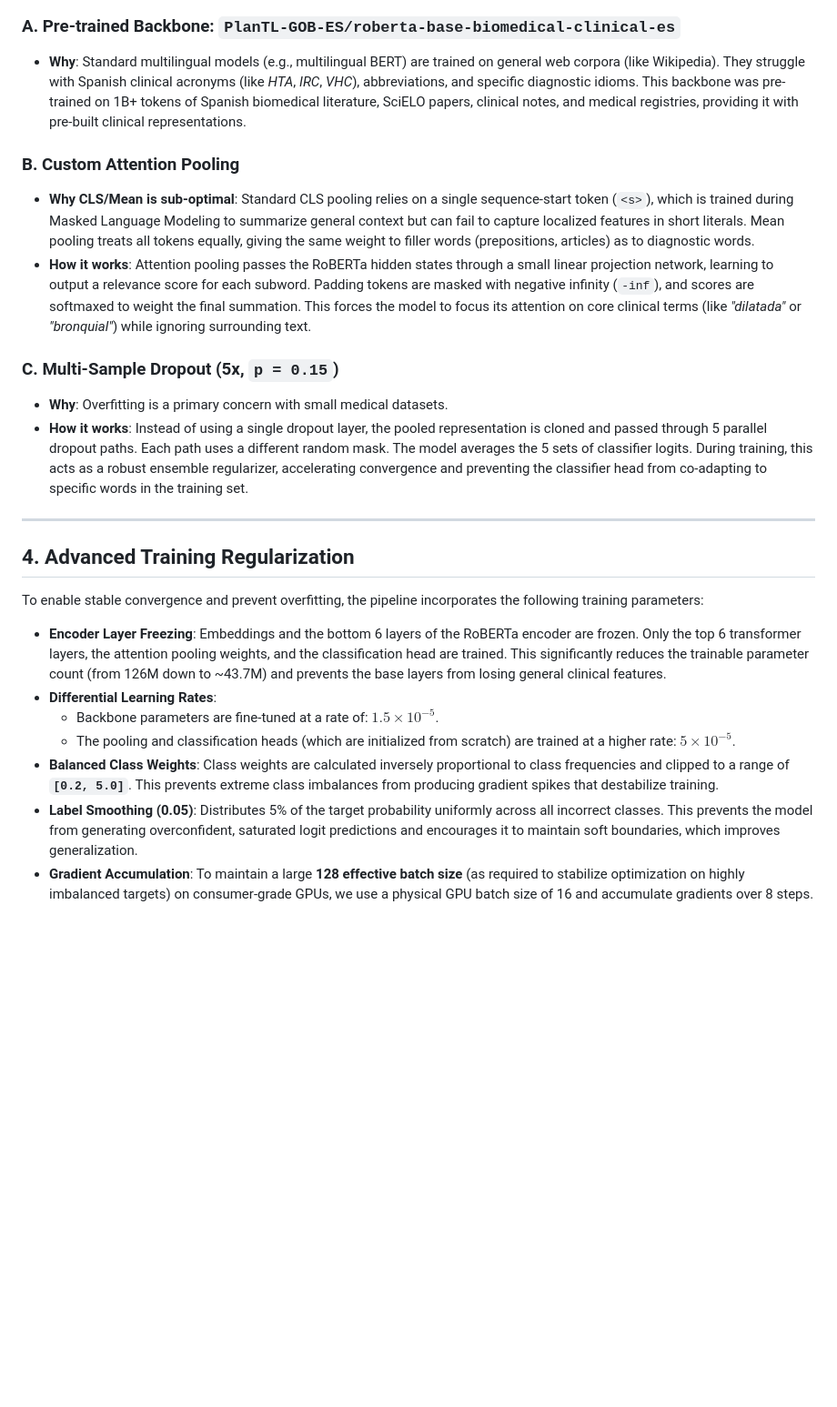
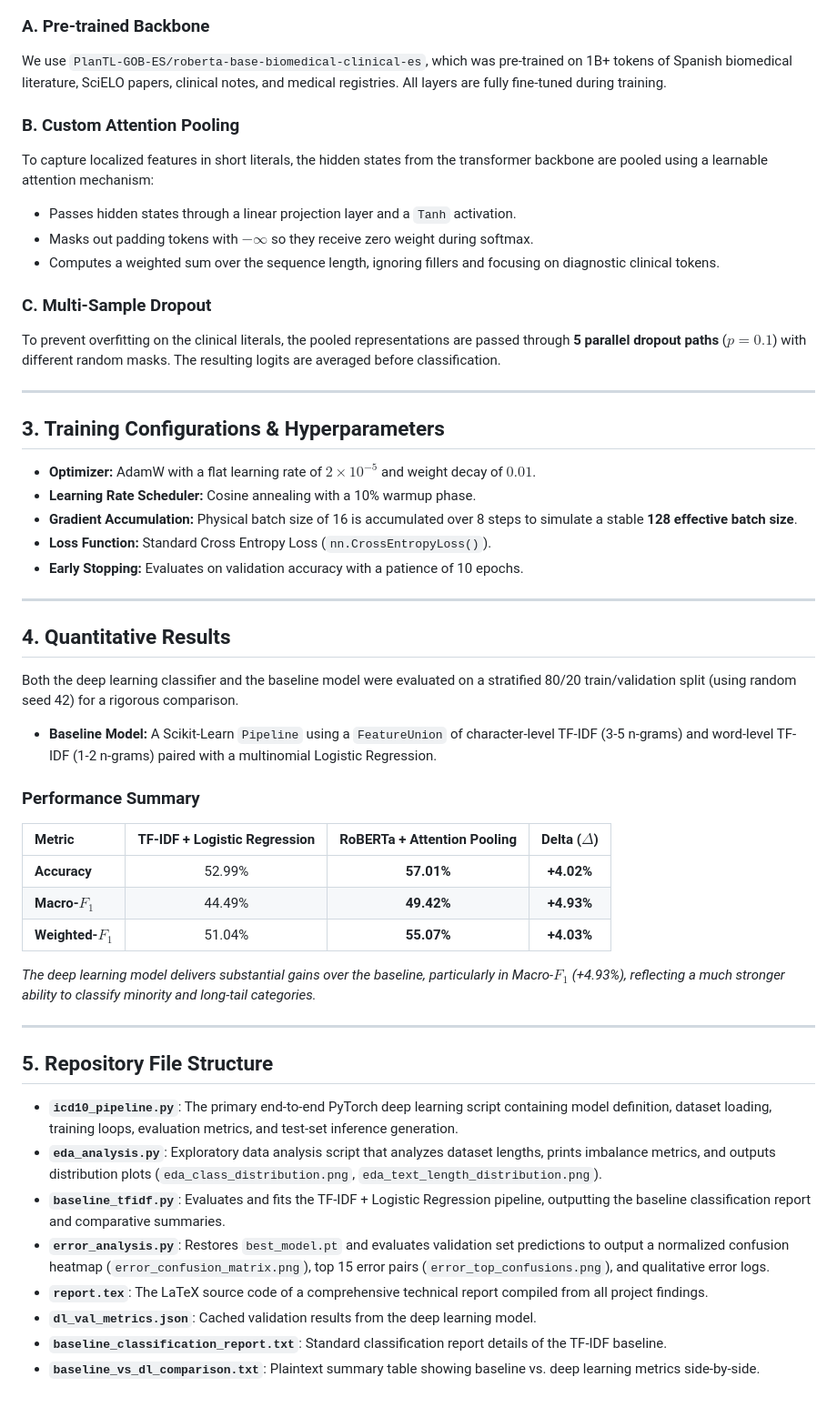
Before and after one commit to pscxgpt/NLP, a Markdown page: README.md, the part around one of its changes. Shown at 91% size. GitHub-like rendering; blank space fills up the shorter version.

````diff
--- a/README.md
+++ b/README.md
@@ -44,26 +29,54 @@ graph TD
 ```
 
-### A. Pre-trained Backbone: `PlanTL-GOB-ES/roberta-base-biomedical-clinical-es`
-* **Why**: Standard multilingual models (e.g., multilingual BERT) are trained on general web corpora (like Wikipedia). They struggle with Spanish clinical acronyms (like *HTA*, *IRC*, *VHC*), abbreviations, and specific diagnostic idioms. This backbone was pre-trained on 1B+ tokens of Spanish biomedical literature, SciELO papers, clinical notes, and medical registries, providing it with pre-built clinical representations.
+### A. Pre-trained Backbone
+We use `PlanTL-GOB-ES/roberta-base-biomedical-clinical-es`, which was pre-trained on 1B+ tokens of Spanish biomedical literature, SciELO papers, clinical notes, and medical registries. All layers are fully fine-tuned during training.
 
 ### B. Custom Attention Pooling
-* **Why CLS/Mean is sub-optimal**: Standard CLS pooling relies on a single sequence-start token (`<s>`), which is trained during Masked Language Modeling to summarize general context but can fail to capture localized features in short literals. Mean pooling treats all tokens equally, giving the same weight to filler words (prepositions, articles) as to diagnostic words.
-* **How it works**: Attention pooling passes the RoBERTa hidden states through a small linear projection network, learning to output a relevance score for each subword. Padding tokens are masked with negative infinity (`-inf`), and scores are softmaxed to weight the final summation. This forces the model to focus its attention on core clinical terms (like *"dilatada"* or *"bronquial"*) while ignoring surrounding text.
+To capture localized features in short literals, the hidden states from the transformer backbone are pooled using a learnable attention mechanism:
+* Passes hidden states through a linear projection layer and a `Tanh` activation.
+* Masks out padding tokens with $-\infty$ so they receive zero weight during softmax.
+* Computes a weighted sum over the sequence length, ignoring fillers and focusing on diagnostic clinical tokens.
 
-### C. Multi-Sample Dropout (5x, `p = 0.15`)
-* **Why**: Overfitting is a primary concern with small medical datasets.
-* **How it works**: Instead of using a single dropout layer, the pooled representation is cloned and passed through 5 parallel dropout paths. Each path uses a different random mask. The model averages the 5 sets of classifier logits. During training, this acts as a robust ensemble regularizer, accelerating convergence and preventing the classifier head from co-adapting to specific words in the training set.
+### C. Multi-Sample Dropout
+To prevent overfitting on the clinical literals, the pooled representations are passed through **5 parallel dropout paths** ($p=0.1$) with different random masks. The resulting logits are averaged before classification.
 
 ---
 
-## 4. Advanced Training Regularization
+## 3. Training Configurations & Hyperparameters
 
-To enable stable convergence and prevent overfitting, the pipeline incorporates the following training parameters:
+* **Optimizer:** AdamW with a flat learning rate of $2 \times 10^{-5}$ and weight decay of $0.01$.
+* **Learning Rate Scheduler:** Cosine annealing with a 10% warmup phase.
+* **Gradient Accumulation:** Physical batch size of 16 is accumulated over 8 steps to simulate a stable **128 effective batch size**.
+* **Loss Function:** Standard Cross Entropy Loss (`nn.CrossEntropyLoss()`).
+* **Early Stopping:** Evaluates on validation accuracy with a patience of 10 epochs.
 
-* **Encoder Layer Freezing**: Embeddings and the bottom 6 layers of the RoBERTa encoder are frozen. Only the top 6 transformer layers, the attention pooling weights, and the classification head are trained. This significantly reduces the trainable parameter count (from 126M down to ~43.7M) and prevents the base layers from losing general clinical features.
-* **Differential Learning Rates**:
-  - Backbone parameters are fine-tuned at a rate of: **$1.5 \times 10^{-5}$**.
-  - The pooling and classification heads (which are initialized from scratch) are trained at a higher rate: **$5 \times 10^{-5}$**.
-* **Balanced Class Weights**: Class weights are calculated inversely proportional to class frequencies and clipped to a range of **`[0.2, 5.0]`**. This prevents extreme class imbalances from producing gradient spikes that destabilize training.
-* **Label Smoothing (0.05)**: Distributes 5% of the target probability uniformly across all incorrect classes. This prevents the model from generating overconfident, saturated logit predictions and encourages it to maintain soft boundaries, which improves generalization.
-* **Gradient Accumulation**: To maintain a large **128 effective batch size** (as required to stabilize optimization on highly imbalanced targets) on consumer-grade GPUs, we use a physical GPU batch size of 16 and accumulate gradients over 8 steps.
+---
+
+## 4. Quantitative Results
+
+Both the deep learning classifier and the baseline model were evaluated on a stratified 80/20 train/validation split (using random seed 42) for a rigorous comparison.
+
+* **Baseline Model:** A Scikit-Learn `Pipeline` using a `FeatureUnion` of character-level TF-IDF (3-5 n-grams) and word-level TF-IDF (1-2 n-grams) paired with a multinomial Logistic Regression.
+
+### Performance Summary
+
+| Metric | TF-IDF + Logistic Regression | RoBERTa + Attention Pooling | Delta ($\Delta$) |
+| :--- | :---: | :---: | :---: |
+| **Accuracy** | 52.99% | **57.01%** | **+4.02%** |
+| **Macro-$F_1$** | 44.49% | **49.42%** | **+4.93%** |
+| **Weighted-$F_1$** | 51.04% | **55.07%** | **+4.03%** |
+
+*The deep learning model delivers substantial gains over the baseline, particularly in Macro-$F_1$ (+4.93\%), reflecting a much stronger ability to classify minority and long-tail categories.*
+
+---
+
+## 5. Repository File Structure
+
+* **`icd10_pipeline.py`**: The primary end-to-end PyTorch deep learning script containing model definition, dataset loading, training loops, evaluation metrics, and test-set inference generation.
+* **`eda_analysis.py`**: Exploratory data analysis script that analyzes dataset lengths, prints imbalance metrics, and outputs distribution plots (`eda_class_distribution.png`, `eda_text_length_distribution.png`).
+* **`baseline_tfidf.py`**: Evaluates and fits the TF-IDF + Logistic Regression pipeline, outputting the baseline classification report and comparative summaries.
+* **`error_analysis.py`**: Restores `best_model.pt` and evaluates validation set predictions to output a normalized confusion heatmap (`error_confusion_matrix.png`), top 15 error pairs (`error_top_confusions.png`), and qualitative error logs.
+* **`report.tex`**: The LaTeX source code of a comprehensive technical report compiled from all project findings.
+* **`dl_val_metrics.json`**: Cached validation results from the deep learning model.
+* **`baseline_classification_report.txt`**: Standard classification report details of the TF-IDF baseline.
+* **`baseline_vs_dl_comparison.txt`**: Plaintext summary table showing baseline vs. deep learning metrics side-by-side.
````
Also changed, not shown: other parts of README.md (+12 -27 lines).
